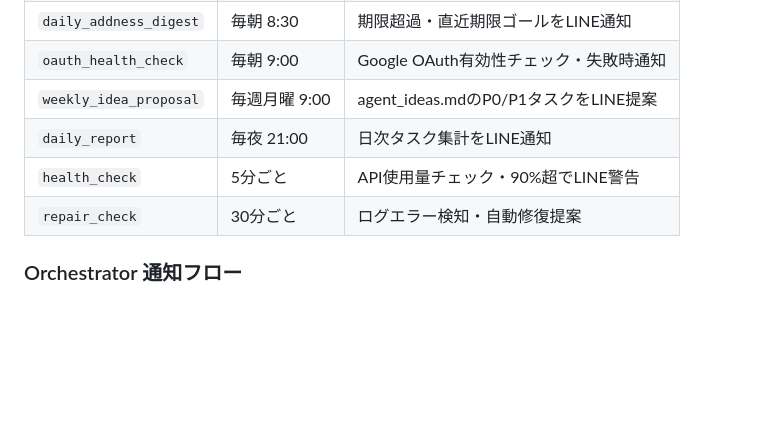
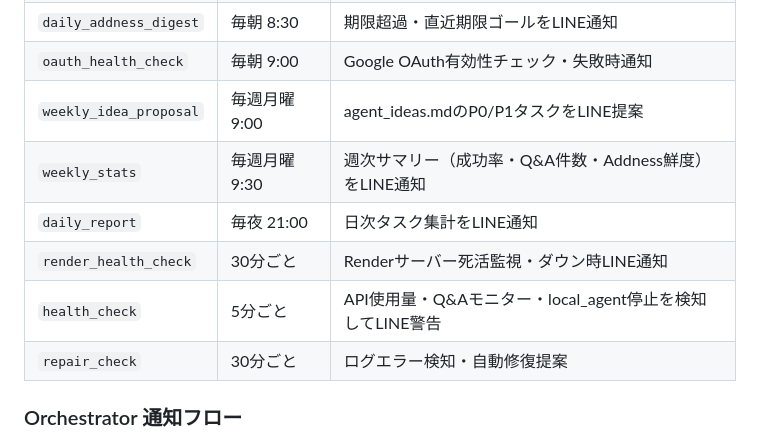
Before and after one commit to koa800/meta-banner-maker, a Markdown page: Project/AI秘書作成.md, the part around the change. GitHub-like rendering; blank space fills up the shorter version.

Commit message:
AI秘書作成.md: weekly_stats・render_health_check・health_check強化を反映
Co-Authored-By: Claude Sonnet 4.6 <noreply@anthropic.com>

```diff
--- a/Project/AI秘書作成.md
+++ b/Project/AI秘書作成.md
@@ -240,8 +240,10 @@ bash System/line_bot_local/sync_data.sh
 | `daily_addness_digest` | 毎朝 8:30 | 期限超過・直近期限ゴールをLINE通知 |
 | `oauth_health_check` | 毎朝 9:00 | Google OAuth有効性チェック・失敗時通知 |
 | `weekly_idea_proposal` | 毎週月曜 9:00 | agent_ideas.mdのP0/P1タスクをLINE提案 |
+| `weekly_stats` | 毎週月曜 9:30 | 週次サマリー（成功率・Q&A件数・Addness鮮度）をLINE通知 |
 | `daily_report` | 毎夜 21:00 | 日次タスク集計をLINE通知 |
-| `health_check` | 5分ごと | API使用量チェック・90%超でLINE警告 |
+| `render_health_check` | 30分ごと | Renderサーバー死活監視・ダウン時LINE通知 |
+| `health_check` | 5分ごと | API使用量・Q&Aモニター・local_agent停止を検知してLINE警告 |
 | `repair_check` | 30分ごと | ログエラー検知・自動修復提案 |
 
 ### Orchestrator 通知フロー
```
